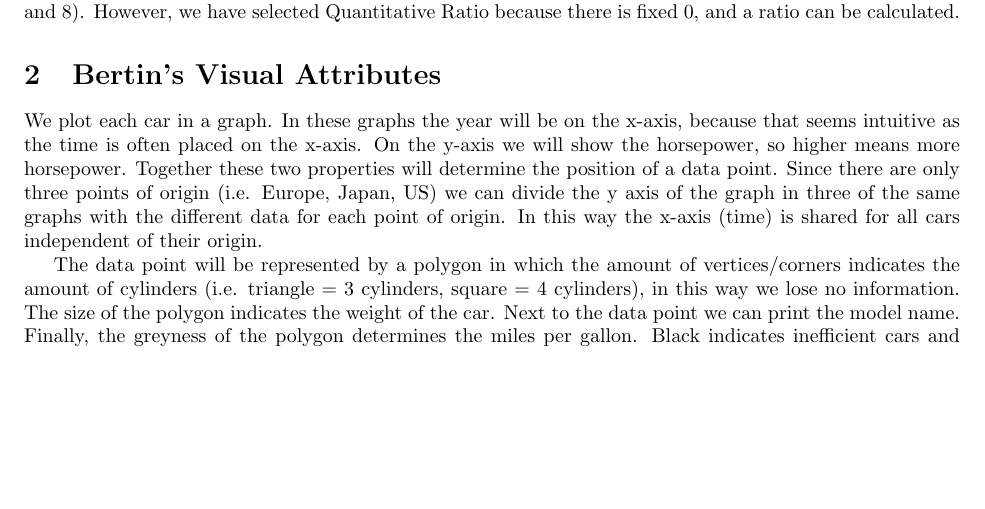
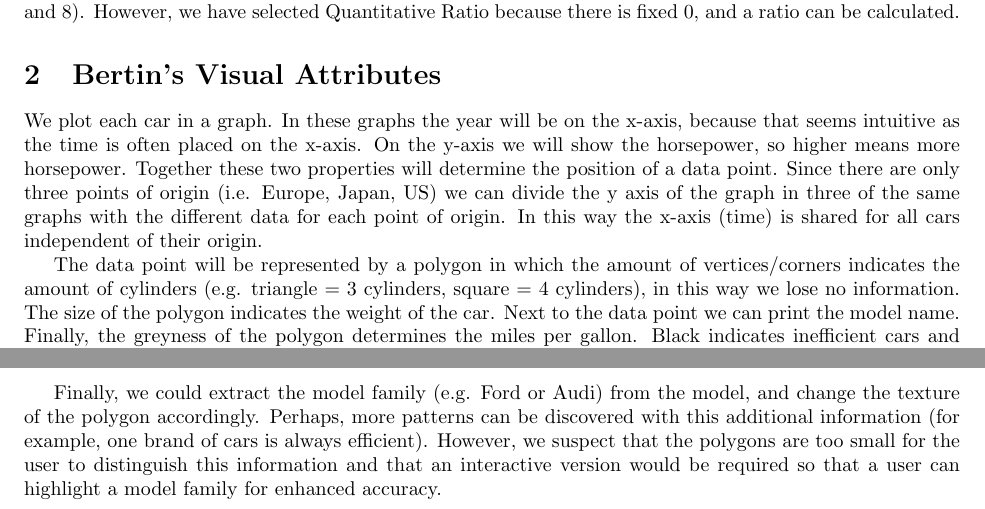
Before and after one commit to chielk/beautiful_data, a LaTeX document (ex1/report/report.tex): part of page 1 of 2 before the commit and two parts of pages 1 and 3 of 3 after it, the two joined at a grey line, cut so that both start at the same text, the shorter picture padded with empty space. Compiled offline with pdfLaTeX.

Commit message:
future work?

```diff
--- a/ex1/report/report.tex
+++ b/ex1/report/report.tex
@@ -52,7 +52,7 @@ data for each point of origin. In this way the x-axis (time) is shared for all
 cars independent of their origin.
 
 The data point will be represented by a polygon in which the amount of
-vertices/corners indicates the amount of cylinders (i.e. triangle = 3 cylinders,
+vertices/corners indicates the amount of cylinders (e.g. triangle = 3 cylinders,
 square = 4 cylinders), in this way we lose no information. The size of the
 polygon indicates the weight of the car.
 Next to the data point we can print the model name.
@@ -96,5 +96,12 @@ cars are all at least 30 years old, one would presumably be more interested in
 viewing the trends in a historic context, to which the model names are not very
 relevant.
 
+Finally, we could extract the model family (e.g. Ford or Audi) from the model,
+and change the texture of the polygon accordingly. Perhaps, more patterns can
+be discovered with this additional information (for example, one brand of cars is
+always efficient). However, we suspect that the polygons are too small for the
+user to distinguish this information and that an interactive version would be
+required so that a user can highlight a model family for enhanced accuracy.
+
 
 \end{document}
```
